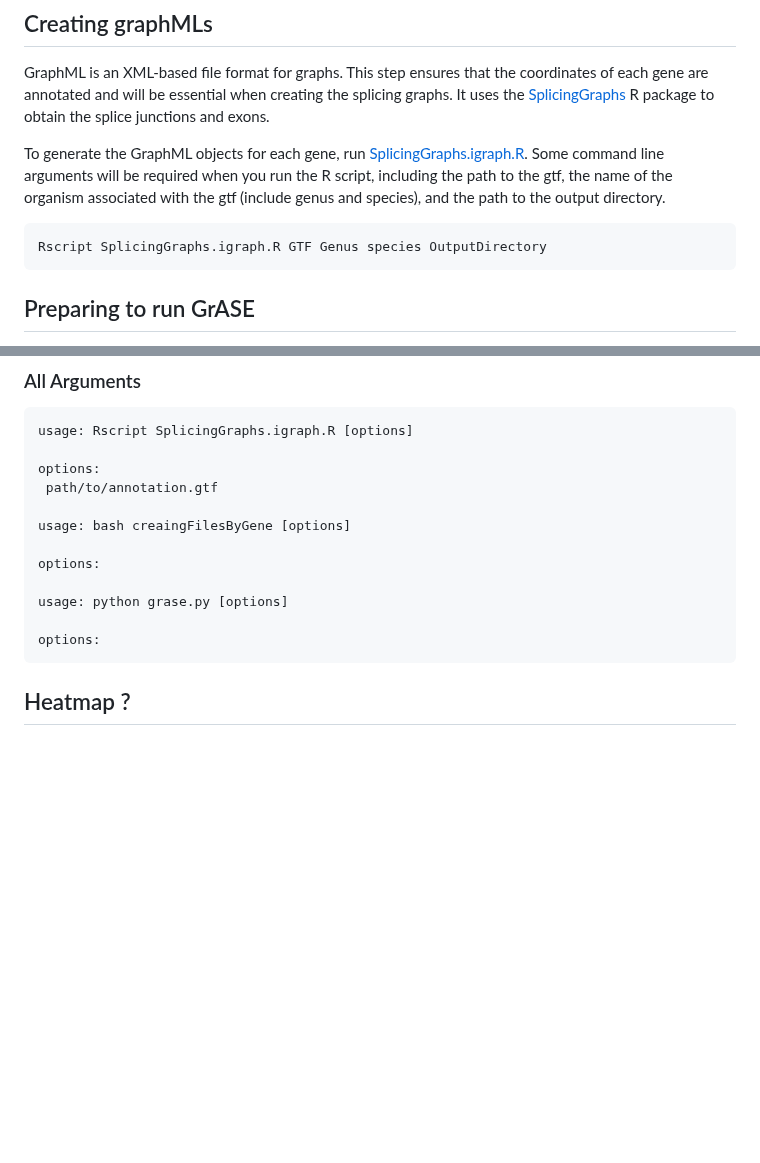
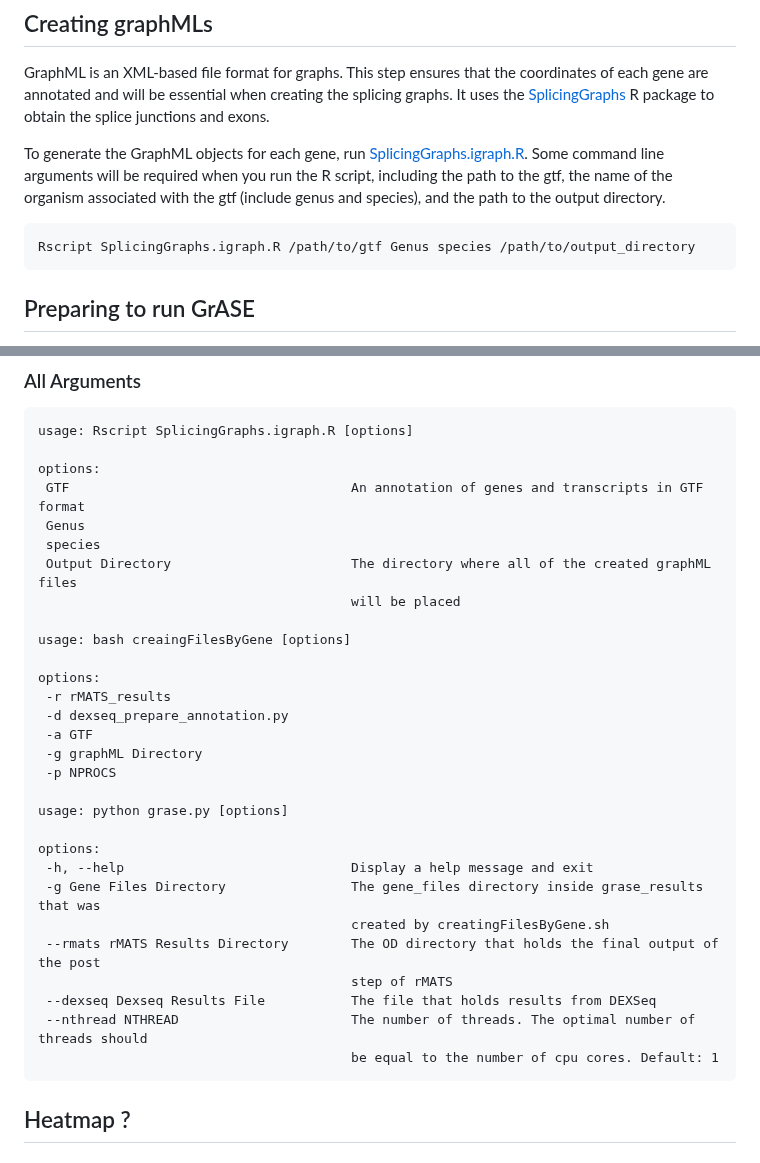
Before and after one commit to HanLabUNLV/GrASE, a Markdown page: README.md, 2 parts joined by grey strips. Drawn GitHub-style; blank space fills up the shorter version.

````diff
--- a/README.md
+++ b/README.md
@@ -32,7 +32,7 @@ GraphML is an XML-based file format for graphs. This step ensures that the coord
 
 To generate the GraphML objects for each gene, run [SplicingGraphs.igraph.R](SplicingGraphs.igraph.R). Some command line arguments will be required when you run the R script, including the path to the gtf, the name of the organism associated with the gtf (include genus and species), and the path to the output directory.
 ```
-Rscript SplicingGraphs.igraph.R GTF Genus species OutputDirectory
+Rscript SplicingGraphs.igraph.R /path/to/gtf Genus species /path/to/output_directory
 ```
 ## Preparing to run GrASE
 * add a bit more explanation about the file structure
@@ -58,15 +58,32 @@ python grase.py -g <gene_files> --rmats <rmats_results_directory> --dexseq <dexs
 usage: Rscript SplicingGraphs.igraph.R [options]
 
 options:
- path/to/annotation.gtf
+ GTF                                    An annotation of genes and transcripts in GTF format
+ Genus
+ species
+ Output Directory                       The directory where all of the created graphML files
+                                        will be placed
 
 usage: bash creaingFilesByGene [options]
 
 options:
+ -r rMATS_results
+ -d dexseq_prepare_annotation.py
+ -a GTF
+ -g graphML Directory
+ -p NPROCS
 
 usage: python grase.py [options]
 
 options:
+ -h, --help                             Display a help message and exit
+ -g Gene Files Directory                The gene_files directory inside grase_results that was
+                                        created by creatingFilesByGene.sh
+ --rmats rMATS Results Directory        The OD directory that holds the final output of the post
+                                        step of rMATS
+ --dexseq Dexseq Results File           The file that holds results from DEXSeq
+ --nthread NTHREAD                      The number of threads. The optimal number of threads should
+                                        be equal to the number of cpu cores. Default: 1
 ```
 
 ## Heatmap ?
````
